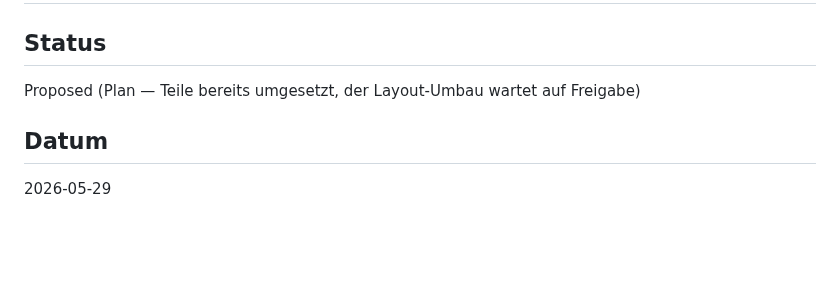
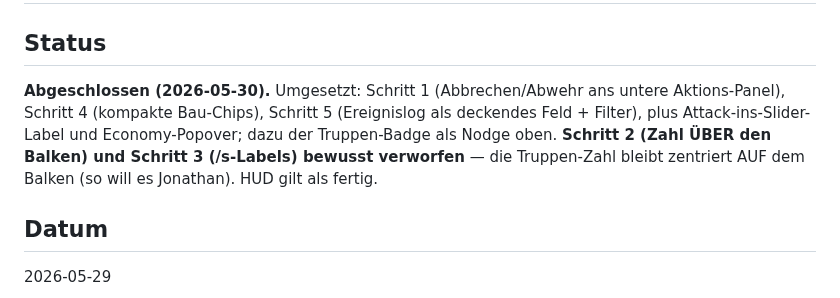
Before and after one commit to JonathanDrr8/territorial-loop, a Markdown page: docs/decisions/0010-hud-redesign.md, the part around the change. Rendered like a GitHub page; blank space fills up the shorter version.

Commit message:
docs: ADR-0010 abgeschlossen — HUD fertig, Truppen bleiben auf dem Balken
Co-Authored-By: Claude Opus 4.8 (1M context) <noreply@anthropic.com>

```diff
--- a/docs/decisions/0010-hud-redesign.md
+++ b/docs/decisions/0010-hud-redesign.md
@@ -2,7 +2,11 @@
 
 ## Status
 
-Proposed (Plan — Teile bereits umgesetzt, der Layout-Umbau wartet auf Freigabe)
+**Abgeschlossen (2026-05-30).** Umgesetzt: Schritt 1 (Abbrechen/Abwehr ans untere Aktions-Panel),
+Schritt 4 (kompakte Bau-Chips), Schritt 5 (Ereignislog als deckendes Feld + Filter), plus
+Attack-ins-Slider-Label und Economy-Popover; dazu der Truppen-Badge als Nodge oben. **Schritt 2
+(Zahl ÜBER den Balken) und Schritt 3 (/s-Labels) bewusst verworfen** — die Truppen-Zahl bleibt
+zentriert AUF dem Balken (so will es Jonathan). HUD gilt als fertig.
 
 ## Datum
 
```
